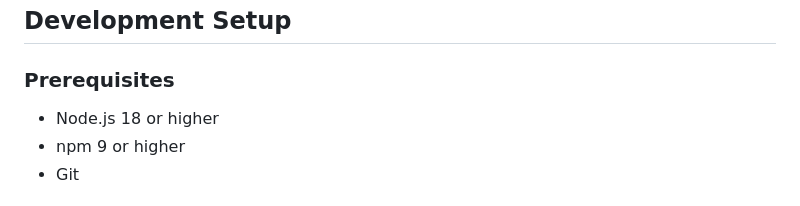
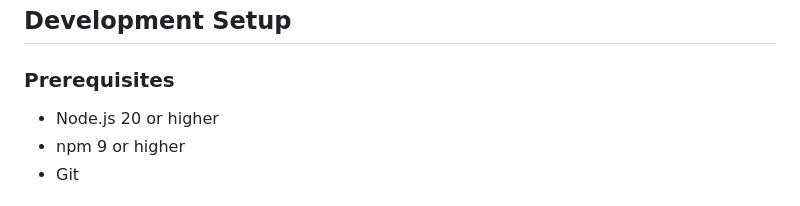
Before and after one commit to ArchCodexOrg/archcodex, a Markdown page: CONTRIBUTING.md, the part around the change. Rendered like a GitHub page.

```diff
--- a/CONTRIBUTING.md
+++ b/CONTRIBUTING.md
@@ -6,7 +6,7 @@ Thank you for your interest in contributing to ArchCodex! This document provides
 
 ### Prerequisites
 
-- Node.js 18 or higher
+- Node.js 20 or higher
 - npm 9 or higher
 - Git
 
```
Also changed, not shown: README.md (+1 -1 lines).
